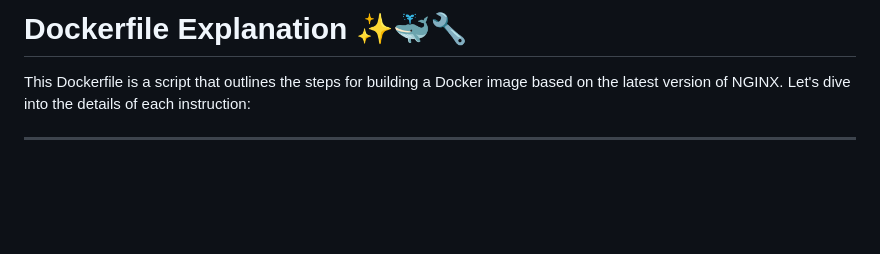
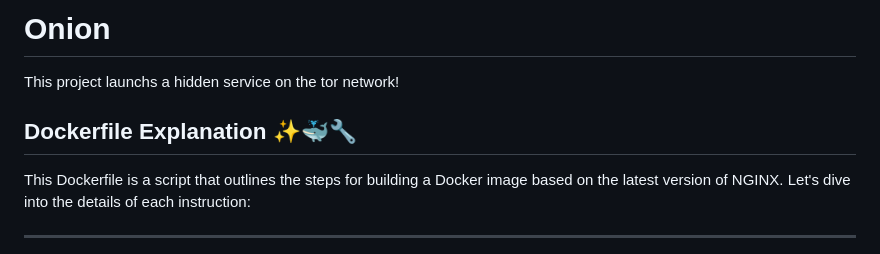
Before and after one commit to ismael-44/bootcamp, a Markdown page: onion/README.md, the part around one of its changes. Rendered like a GitHub page; blank space fills up the shorter version.

```diff
--- a/onion/README.md
+++ b/onion/README.md
@@ -1,4 +1,8 @@
-# Dockerfile Explanation ✨🐳🔧
+# Onion
+
+This project launchs a hidden service on the tor network!
+
+## Dockerfile Explanation ✨🐳🔧
 
 This Dockerfile is a script that outlines the steps for building a Docker image based on the latest version of NGINX. Let's dive into the details of each instruction:
 
```
Also changed, not shown: other parts of onion/README.md (+2 -2 lines).
